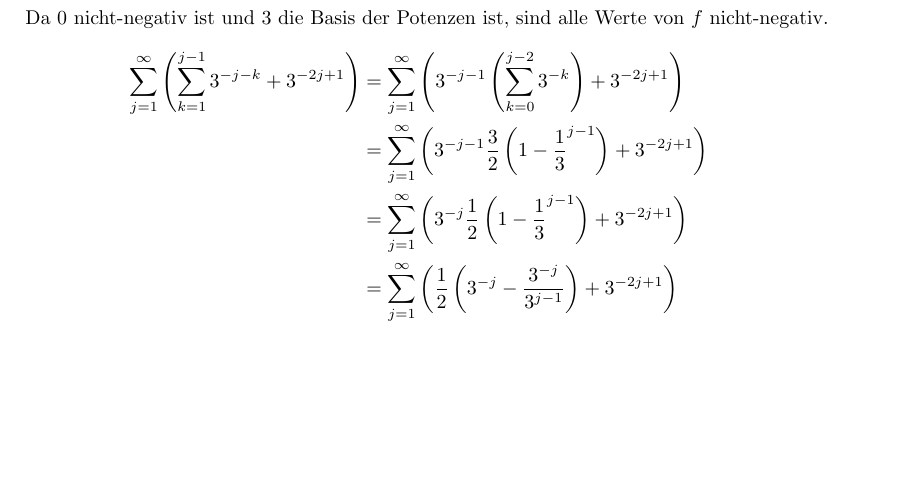
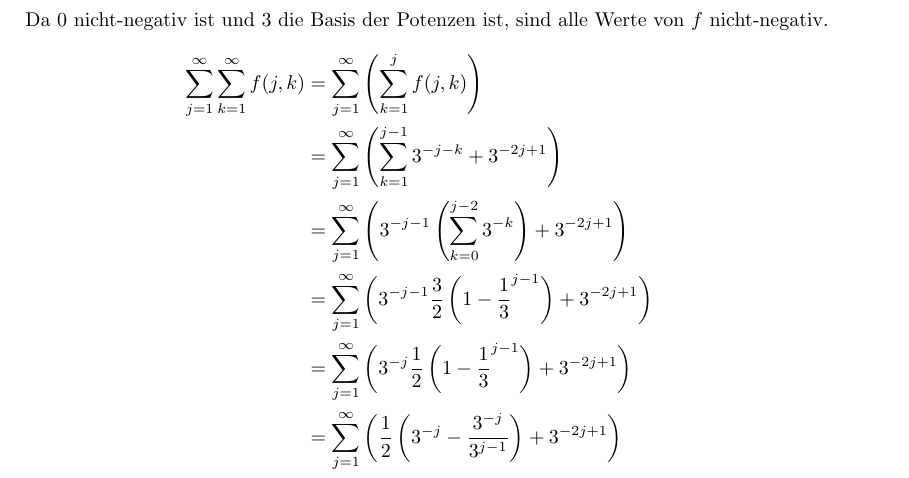
Before and after one commit to CQQL/hhu-cs, a LaTeX problem sheet (Stocha1/exercises/4.tex): part of page 2 of 3, cut so that both start at the same text, the shorter picture padded with empty space. Compiled offline with pdfLaTeX.

Commit message:
Expand equation

```diff
--- a/Stocha1/exercises/4.tex
+++ b/Stocha1/exercises/4.tex
@@ -36,7 +36,9 @@ Dann berechnet sich die Verteilung von $X$ mithilfe des Satzes von Sylvester als
 \subsection{Teil a}
 Da $0$ nicht-negativ ist und $3$ die Basis der Potenzen ist, sind alle Werte von $f$ nicht-negativ.
 \begin{align*}
-  \sum_{j = 1}^{\infty} \left( \sum_{k = 1}^{j - 1} 3^{-j -k} + 3^{-2j + 1} \right) & = \sum_{j = 1}^{\infty} \left( 3^{-j - 1} \left( \sum_{k = 0}^{j - 2} 3^{-k} \right) + 3^{-2j + 1} \right)\\
+  \sum_{j = 1}^{\infty} \sum_{k = 1}^{\infty} f(j, k) & = \sum_{j = 1}^{\infty} \left( \sum_{k = 1}^{j} f(j, k) \right)\\
+  & = \sum_{j = 1}^{\infty} \left( \sum_{k = 1}^{j - 1} 3^{-j -k} + 3^{-2j + 1} \right)\\
+  & = \sum_{j = 1}^{\infty} \left( 3^{-j - 1} \left( \sum_{k = 0}^{j - 2} 3^{-k} \right) + 3^{-2j + 1} \right)\\
   & = \sum_{j = 1}^{\infty} \left( 3^{-j - 1} \frac{3}{2} \left( 1 - \frac{1}{3}^{j - 1} \right) + 3^{-2j + 1} \right)\\
   & = \sum_{j = 1}^{\infty} \left( 3^{-j} \frac{1}{2} \left( 1 - \frac{1}{3}^{j - 1} \right) + 3^{-2j + 1} \right)\\
   & = \sum_{j = 1}^{\infty} \left( \frac{1}{2} \left( 3^{-j} - \frac{3^{-j}}{3^{j - 1}} \right) + 3^{-2j + 1} \right)\\
```
